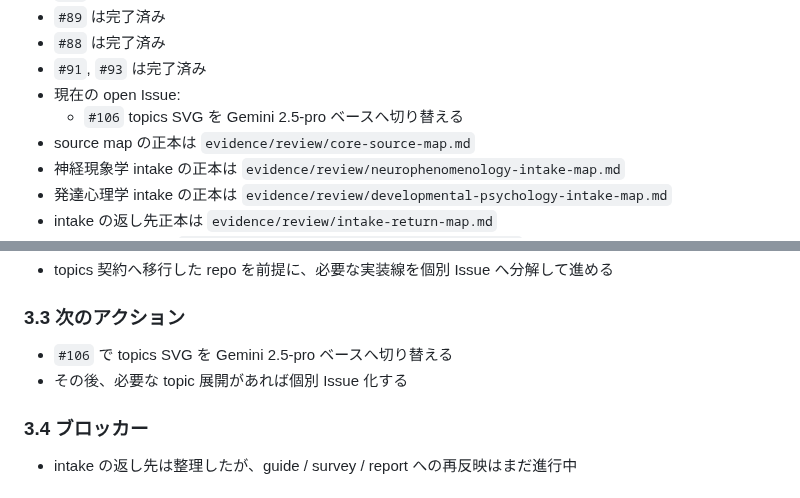
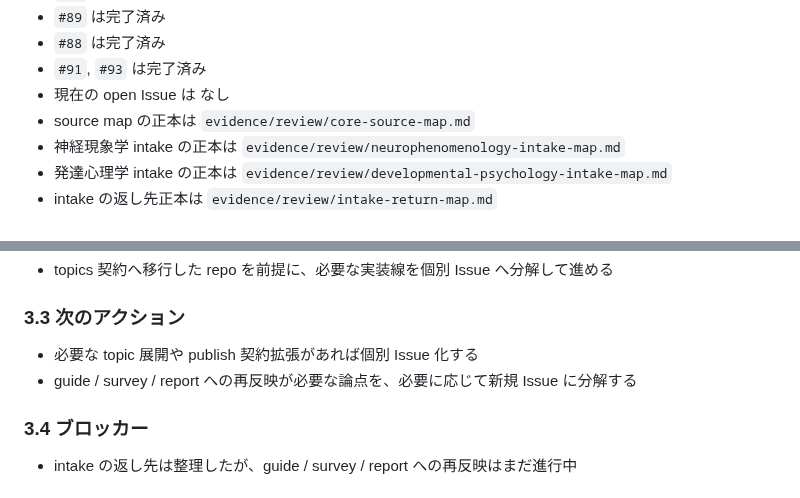
Before and after one commit to uminomae/awareness-space, a Markdown page: evidence/PROJECT.md, 2 parts joined by grey strips. Drawn GitHub-style.

```diff
--- a/evidence/PROJECT.md
+++ b/evidence/PROJECT.md
@@ -106,8 +106,7 @@
 - `#89` は完了済み
 - `#88` は完了済み
 - `#91`, `#93` は完了済み
-- 現在の open Issue:
-  - `#106` topics SVG を Gemini 2.5-pro ベースへ切り替える
+- 現在の open Issue は なし
 - source map の正本は `evidence/review/core-source-map.md`
 - 神経現象学 intake の正本は `evidence/review/neurophenomenology-intake-map.md`
 - 発達心理学 intake の正本は `evidence/review/developmental-psychology-intake-map.md`
@@ -124,8 +123,8 @@
 
 ### 3.3 次のアクション
 
-- `#106` で topics SVG を Gemini 2.5-pro ベースへ切り替える
-- その後、必要な topic 展開があれば個別 Issue 化する
+- 必要な topic 展開や publish 契約拡張があれば個別 Issue 化する
+- guide / survey / report への再反映が必要な論点を、必要に応じて新規 Issue に分解する
 
 ### 3.4 ブロッカー
 
```
Also changed, not shown: docs/README.md (+1 -2 lines).
